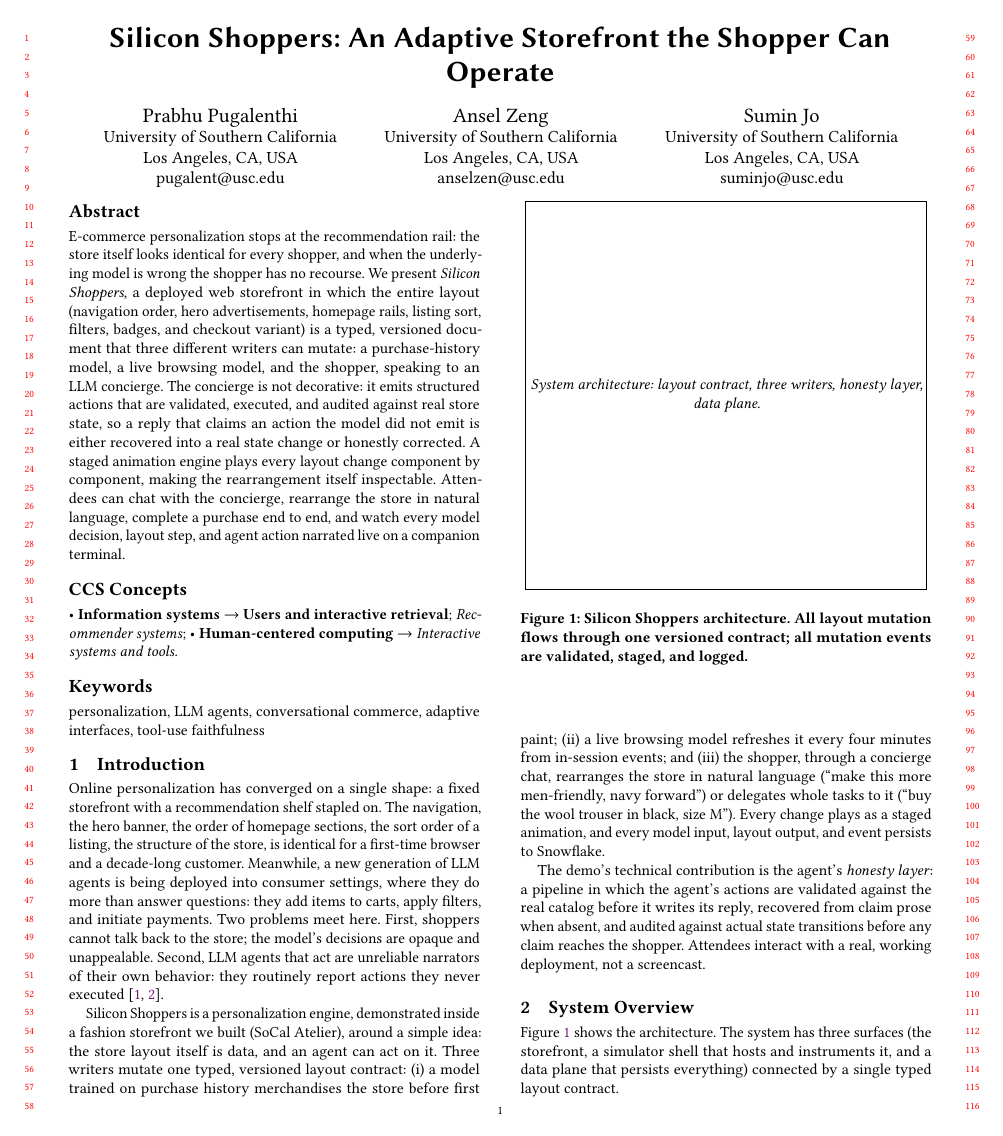
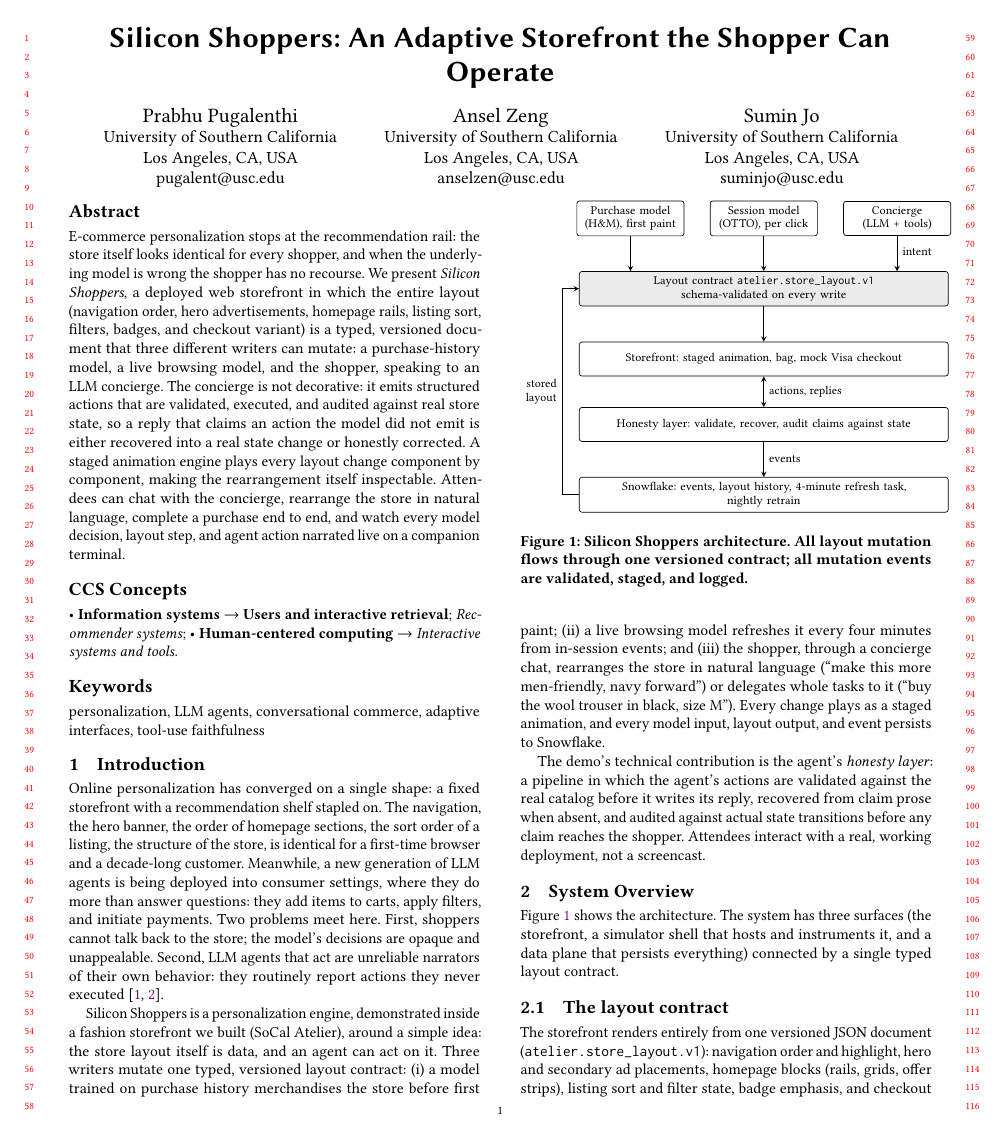
Before and after one commit to AnselZeng/silicon-shoppers, a LaTeX paper (paper/main.tex): page 1 of 4. Compiled offline with pdfLaTeX.

Commit message:
Paper: architecture figure, real demo screenshot, live eval results

```diff
--- a/paper/main.tex
+++ b/paper/main.tex
@@ -3,15 +3,16 @@
 %% The Web Conference 2027 - Demo Track
 %% Max 4 pages including references.
 %% TODO before submission:
-%%   1. Add figures (placeholders marked % FIGURE)
-%%   2. Record 2-minute screencast and add link
-%%   3. Verify repo is public or make it public
+%%   1. Record 2-minute screencast and replace TODO_VIDEO
+%%   2. Verify repo is public or make it public
 
 \setcopyright{none}
 \settopmatter{printacmref=false}
 \renewcommand\footnotetextcopyrightpermission[1]{}
 \pagestyle{plain}
 \acmConference[WWW '27]{The ACM Web Conference 2027}{May 10--14, 2027}{Dublin, Ireland}
+
+\usepackage{tikz}
 
 \begin{document}
 
@@ -87,11 +88,26 @@ The demo's technical contribution is the agent's \emph{honesty layer}: a pipelin
 
 Figure~\ref{fig:arch} shows the architecture. The system has three surfaces (the storefront, a simulator shell that hosts and instruments it, and a data plane that persists everything) connected by a single typed layout contract.
 
-% FIGURE: architecture diagram, full column width.
-% Suggested content: store iframe + shell (persona panel, terminal) + three layout writers (history model, browsing model, concierge) + Snowflake plane + /api/chat NDJSON stream.
 \begin{figure}[t]
   \centering
-  \fbox{\parbox{0.95\columnwidth}{\vspace{1.4in}\centering \emph{System architecture: layout contract, three writers, honesty layer, data plane.}\vspace{1.4in}}}
+  \begin{tikzpicture}[font=\footnotesize, >=stealth,
+      box/.style={draw, rounded corners=1.5pt, align=center, inner sep=3pt, minimum height=7mm},
+      w/.style={box, text width=20mm}, wide/.style={box, text width=74mm}]
+    \node[w] (hist) at (0,0) {Purchase model\\(H\&M), first paint};
+    \node[w] (sess) at (2.75,0) {Session model\\(OTTO), per click};
+    \node[w] (chat) at (5.5,0) {Concierge\\(LLM + tools)};
+    \node[wide, fill=black!8] (contract) at (2.75,-1.45) {Layout contract \texttt{atelier.store\_layout.v1}\\schema-validated on every write};
+    \node[wide] (store) at (2.75,-2.9) {Storefront: staged animation, bag, mock Visa checkout};
+    \node[wide] (audit) at (2.75,-4.25) {Honesty layer: validate, recover, audit claims against state};
+    \node[wide] (snow) at (2.75,-5.7) {Snowflake: events, layout history, 4-minute refresh task,\\nightly retrain};
+    \draw[->] (hist) -- (hist |- contract.north);
+    \draw[->] (sess) -- (contract);
+    \draw[->] (chat) -- node[right, pos=0.45] {intent} (chat |- contract.north);
+    \draw[->] (contract) -- (store);
+    \draw[<->] (store) -- node[right] {actions, replies} (audit);
+    \draw[->] (audit) -- node[right] {events} (snow);
+    \draw[->] (snow.west) -- ++(-0.35,0) |- node[pos=0.25, left, align=right] {stored\\layout} (contract.west);
+  \end{tikzpicture}
   \caption{Silicon Shoppers architecture. All layout mutation flows through one versioned contract; all mutation events are validated, staged, and logged.}
   \label{fig:arch}
   \Description{Diagram of the system architecture.}
```
Also changed, not shown: paper/fig-demo.png (added), paper/main.pdf, paper/main.tex (12 more changed lines).
